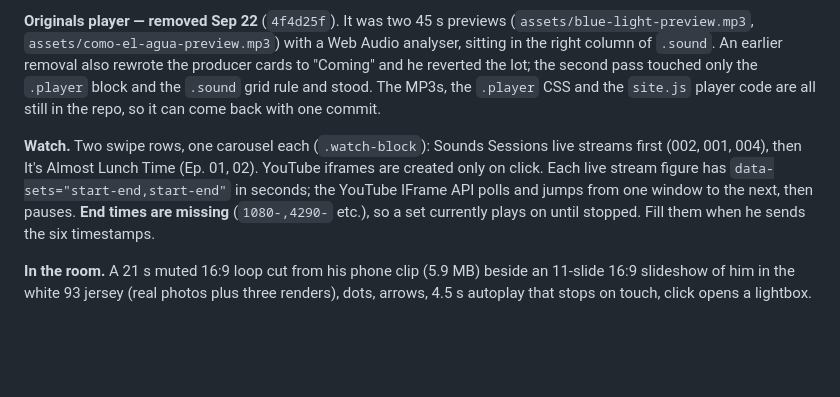
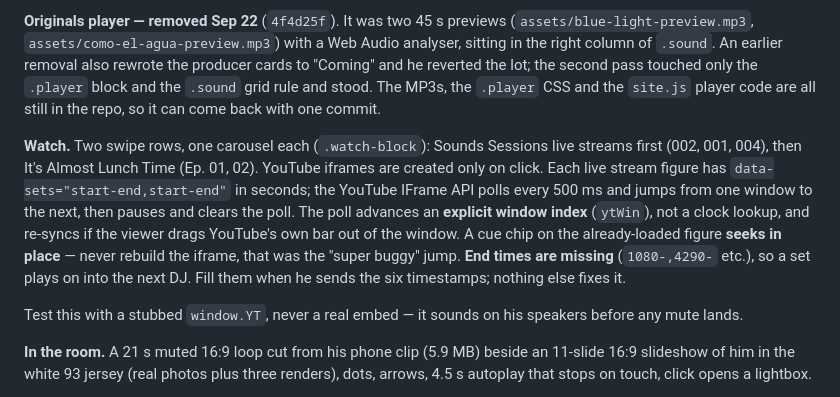
Before and after one commit to likewaterH20/rafael-de-agua-epk, a Markdown page: HANDOFF.md, the part around the change. Rendered like a GitHub page; blank space fills up the shorter version.

Commit message:
HANDOFF: scrub bar and YouTube seek behaviour
Co-Authored-By: Claude Opus 5 <noreply@anthropic.com>

```diff
--- a/HANDOFF.md
+++ b/HANDOFF.md
@@ -49,7 +49,9 @@ Then verify the live URL serves `style.css` with `text/css` and the PDF with `ap
 
 **Originals player — removed Sep 22** (`4f4d25f`). It was two 45 s previews (`assets/blue-light-preview.mp3`, `assets/como-el-agua-preview.mp3`) with a Web Audio analyser, sitting in the right column of `.sound`. An earlier removal also rewrote the producer cards to "Coming" and he reverted the lot; the second pass touched only the `.player` block and the `.sound` grid rule and stood. The MP3s, the `.player` CSS and the `site.js` player code are all still in the repo, so it can come back with one commit.
 
-**Watch.** Two swipe rows, one carousel each (`.watch-block`): Sounds Sessions live streams first (002, 001, 004), then It's Almost Lunch Time (Ep. 01, 02). YouTube iframes are created only on click. Each live stream figure has `data-sets="start-end,start-end"` in seconds; the YouTube IFrame API polls and jumps from one window to the next, then pauses. **End times are missing** (`1080-,4290-` etc.), so a set currently plays on until stopped. Fill them when he sends the six timestamps.
+**Watch.** Two swipe rows, one carousel each (`.watch-block`): Sounds Sessions live streams first (002, 001, 004), then It's Almost Lunch Time (Ep. 01, 02). YouTube iframes are created only on click. Each live stream figure has `data-sets="start-end,start-end"` in seconds; the YouTube IFrame API polls every 500 ms and jumps from one window to the next, then pauses and clears the poll. The poll advances an **explicit window index** (`ytWin`), not a clock lookup, and re-syncs if the viewer drags YouTube's own bar out of the window. A cue chip on the already-loaded figure **seeks in place** — never rebuild the iframe, that was the "super buggy" jump. **End times are missing** (`1080-,4290-` etc.), so a set plays on into the next DJ. Fill them when he sends the six timestamps; nothing else fixes it.
+
+Test this with a stubbed `window.YT`, never a real embed — it sounds on his speakers before any mute lands.
 
 **In the room.** A 21 s muted 16:9 loop cut from his phone clip (5.9 MB) beside an 11-slide 16:9 slideshow of him in the white 93 jersey (real photos plus three renders), dots, arrows, 4.5 s autoplay that stops on touch, click opens a lightbox.
 
```
